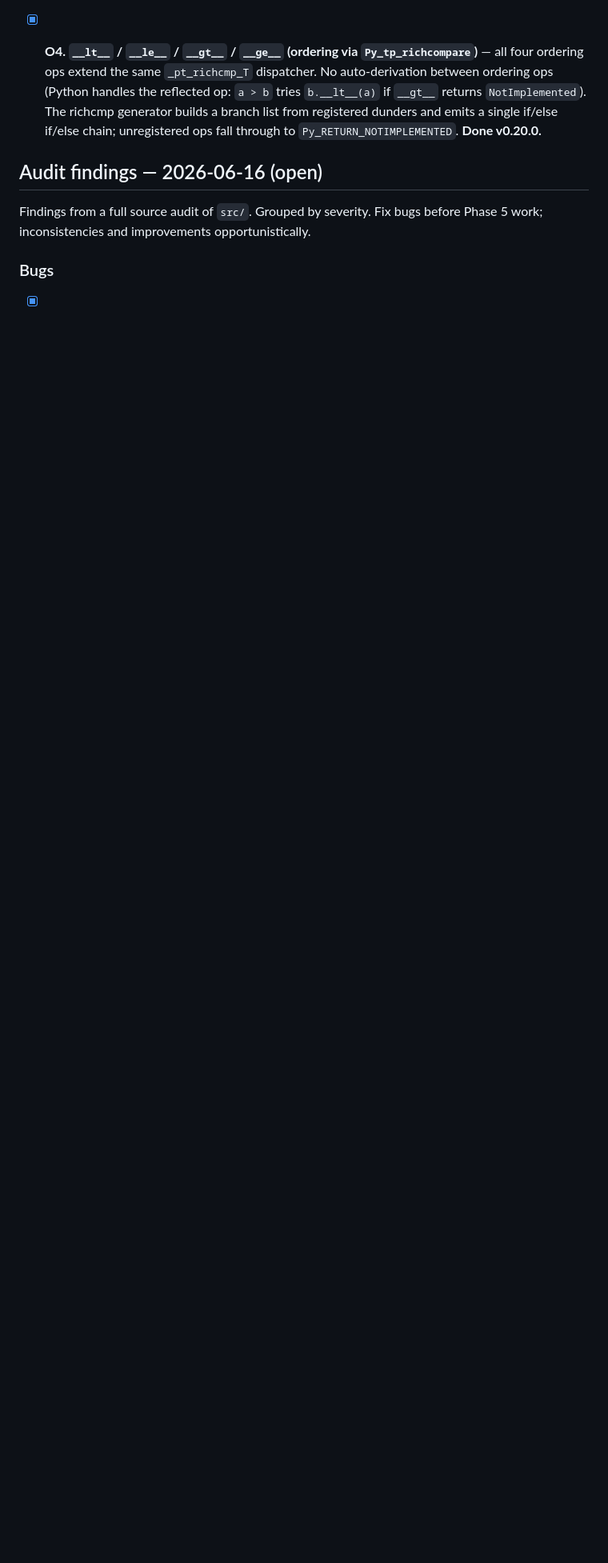
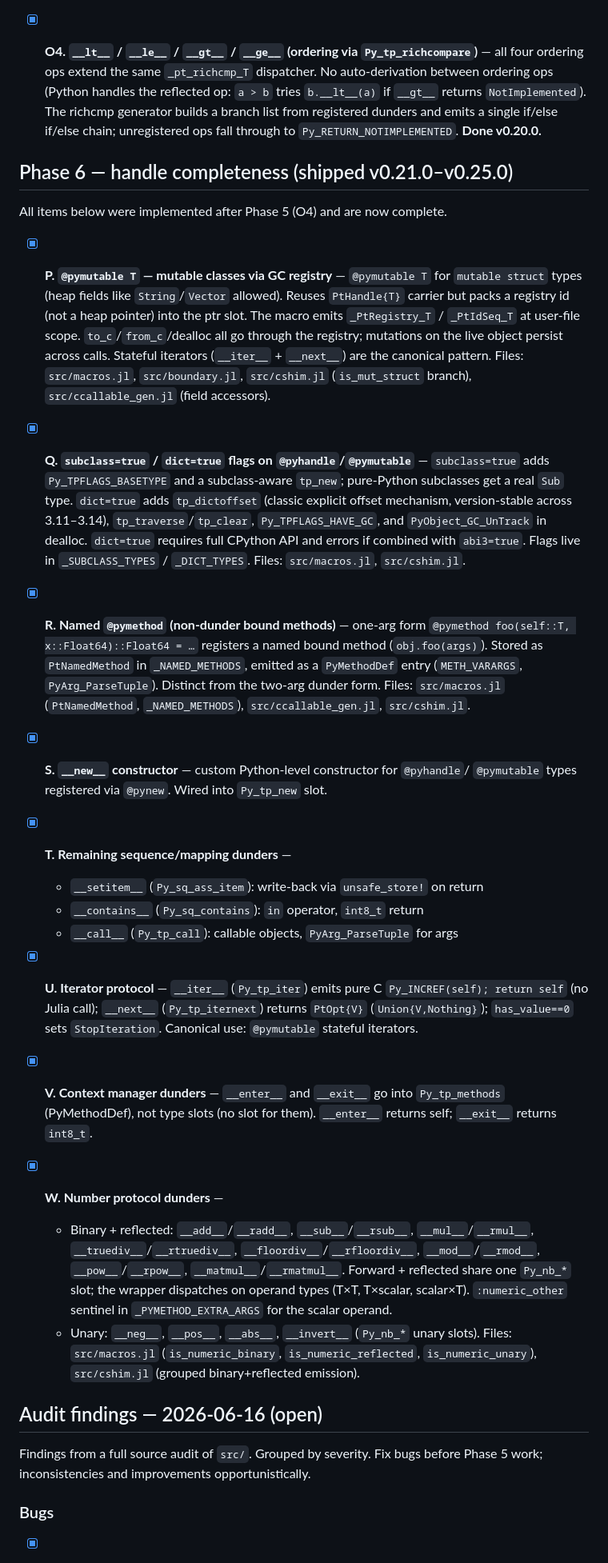
Before and after one commit to el-oso/ParselTongue.jl, a Markdown page: ROADMAP.md, the part around one of its changes. Shown at 80% size. Rendered like a GitHub page; blank space fills up the shorter version.

```diff
--- a/ROADMAP.md
+++ b/ROADMAP.md
@@ -410,6 +410,60 @@ asserts; plus a unit/integration test and a docs note. Run `julia --project=. te
   a single if/else if/else chain; unregistered ops fall through to `Py_RETURN_NOTIMPLEMENTED`.
   **Done v0.20.0.**
 
+## Phase 6 — handle completeness (shipped v0.21.0–v0.25.0)
+
+All items below were implemented after Phase 5 (O4) and are now complete.
+
+- [x] **P. `@pymutable T` — mutable classes via GC registry** — `@pymutable T` for
+  `mutable struct` types (heap fields like `String`/`Vector` allowed). Reuses `PtHandle{T}`
+  carrier but packs a registry id (not a heap pointer) into the ptr slot. The macro emits
+  `_PtRegistry_T` / `_PtIdSeq_T` at user-file scope. `to_c`/`from_c`/dealloc all go through
+  the registry; mutations on the live object persist across calls. Stateful iterators
+  (`__iter__` + `__next__`) are the canonical pattern. Files: `src/macros.jl`, `src/boundary.jl`,
+  `src/cshim.jl` (`is_mut_struct` branch), `src/ccallable_gen.jl` (field accessors).
+
+- [x] **Q. `subclass=true` / `dict=true` flags on `@pyhandle`/`@pymutable`** —
+  `subclass=true` adds `Py_TPFLAGS_BASETYPE` and a subclass-aware `tp_new`; pure-Python
+  subclasses get a real `Sub` type. `dict=true` adds `tp_dictoffset` (classic explicit
+  offset mechanism, version-stable across 3.11–3.14), `tp_traverse`/`tp_clear`,
+  `Py_TPFLAGS_HAVE_GC`, and `PyObject_GC_UnTrack` in dealloc. `dict=true` requires
+  full CPython API and errors if combined with `abi3=true`.
+  Flags live in `_SUBCLASS_TYPES` / `_DICT_TYPES`. Files: `src/macros.jl`, `src/cshim.jl`.
+
+- [x] **R. Named `@pymethod` (non-dunder bound methods)** — one-arg form
+  `@pymethod foo(self::T, x::Float64)::Float64 = …` registers a named bound method
+  (`obj.foo(args)`). Stored as `PtNamedMethod` in `_NAMED_METHODS`, emitted as a
+  `PyMethodDef` entry (`METH_VARARGS`, `PyArg_ParseTuple`). Distinct from the two-arg
+  dunder form. Files: `src/macros.jl` (`PtNamedMethod`, `_NAMED_METHODS`),
+  `src/ccallable_gen.jl`, `src/cshim.jl`.
+
+- [x] **S. `__new__` constructor** — custom Python-level constructor for `@pyhandle`/
+  `@pymutable` types registered via `@pynew`. Wired into `Py_tp_new` slot.
+
+- [x] **T. Remaining sequence/mapping dunders** —
+  - `__setitem__` (`Py_sq_ass_item`): write-back via `unsafe_store!` on return
+  - `__contains__` (`Py_sq_contains`): `in` operator, `int8_t` return
+  - `__call__` (`Py_tp_call`): callable objects, `PyArg_ParseTuple` for args
+
+- [x] **U. Iterator protocol** — `__iter__` (`Py_tp_iter`) emits pure C
+  `Py_INCREF(self); return self` (no Julia call); `__next__` (`Py_tp_iternext`)
+  returns `PtOpt{V}` (`Union{V,Nothing}`); `has_value==0` sets `StopIteration`.
+  Canonical use: `@pymutable` stateful iterators.
+
+- [x] **V. Context manager dunders** — `__enter__` and `__exit__` go into
+  `Py_tp_methods` (PyMethodDef), not type slots (no slot for them). `__enter__`
+  returns self; `__exit__` returns `int8_t`.
+
+- [x] **W. Number protocol dunders** —
+  - Binary + reflected: `__add__`/`__radd__`, `__sub__`/`__rsub__`, `__mul__`/`__rmul__`,
+    `__truediv__`/`__rtruediv__`, `__floordiv__`/`__rfloordiv__`, `__mod__`/`__rmod__`,
+    `__pow__`/`__rpow__`, `__matmul__`/`__rmatmul__`. Forward + reflected share one
+    `Py_nb_*` slot; the wrapper dispatches on operand types (T×T, T×scalar, scalar×T).
+    `:numeric_other` sentinel in `_PYMETHOD_EXTRA_ARGS` for the scalar operand.
+  - Unary: `__neg__`, `__pos__`, `__abs__`, `__invert__` (`Py_nb_*` unary slots).
+  Files: `src/macros.jl` (`is_numeric_binary`, `is_numeric_reflected`, `is_numeric_unary`),
+  `src/cshim.jl` (grouped binary+reflected emission).
+
 ## Audit findings — 2026-06-16 (open)
 
 Findings from a full source audit of `src/`. Grouped by severity. Fix bugs before
```
Also changed, not shown: other parts of ROADMAP.md (+23 -0 lines), CLAUDE.md (+11 -1 lines).
